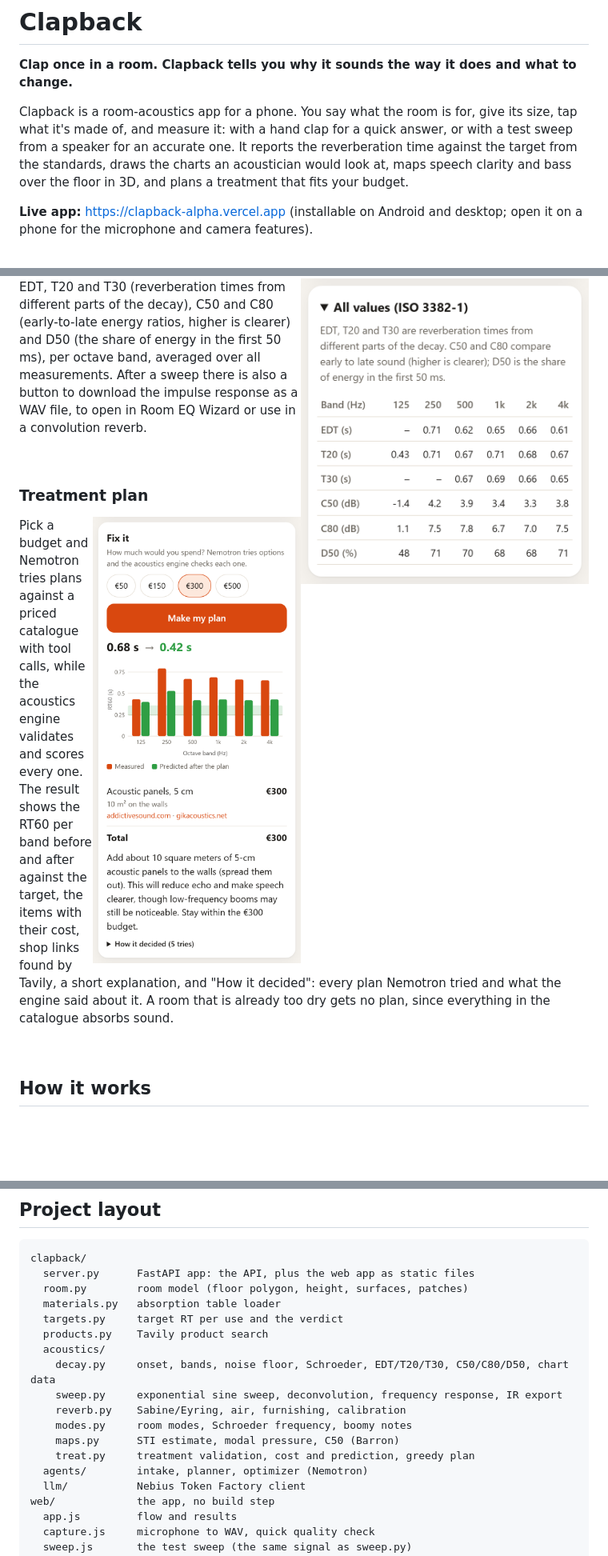
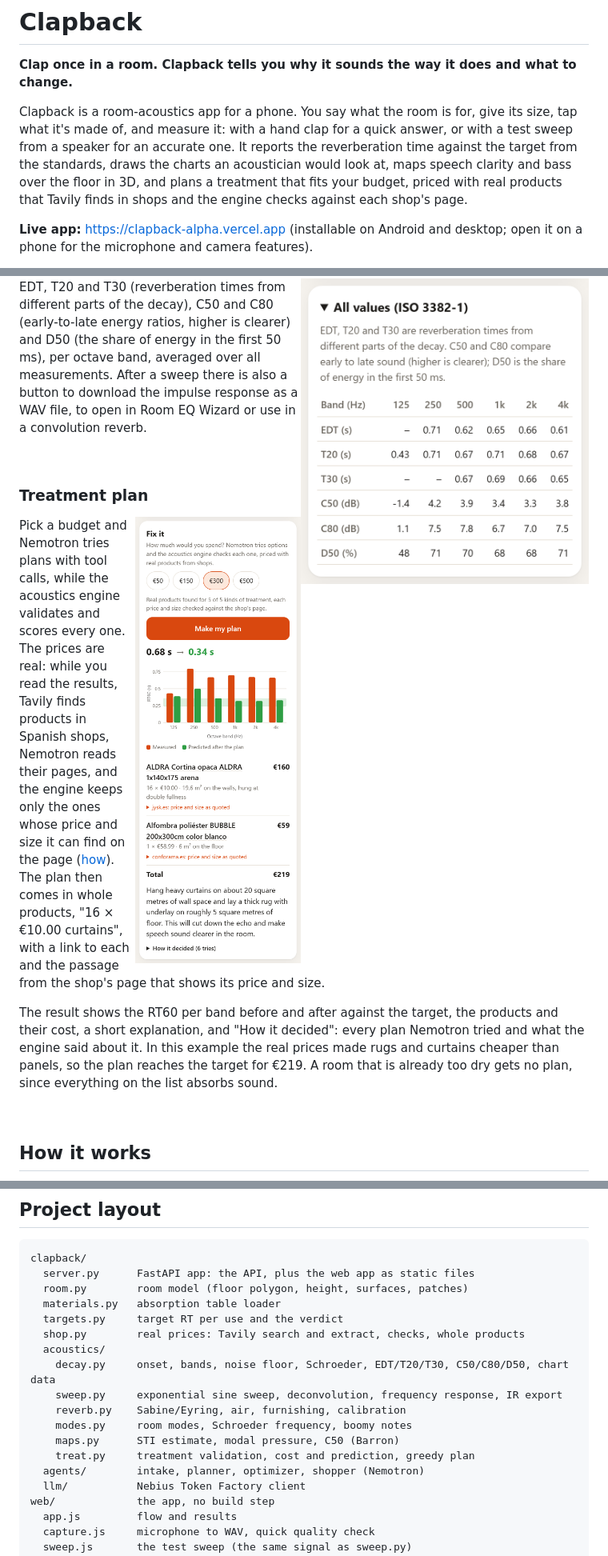
Before and after one commit to lluisestape-upc/Clapback, a Markdown page: README.md, 3 parts joined by grey strips. Shown at 80% size. Drawn GitHub-style; pictures changed too: docs/images/plan.png; blank space fills up the shorter version.

```diff
--- a/README.md
+++ b/README.md
@@ -8,7 +8,9 @@ give its size, tap what it's made of, and measure it: with a hand clap for a
 quick answer, or with a test sweep from a speaker for an accurate one. It
 reports the reverberation time against the target from the standards, draws
 the charts an acoustician would look at, maps speech clarity and bass over
-the floor in 3D, and plans a treatment that fits your budget.
+the floor in 3D, and plans a treatment that fits your budget, priced with
+real products that Tavily finds in shops and the engine checks against each
+shop's page.
 
 **Live app:** https://clapback-alpha.vercel.app (installable on Android and
 desktop; open it on a phone for the microphone and camera features).
@@ -190,13 +193,20 @@ reverb.
 
 <img src="docs/images/plan.png" width="360" align="right" alt="Treatment plan">
 
-Pick a budget and Nemotron tries plans against a priced catalogue with tool
-calls, while the acoustics engine validates and scores every one. The result
-shows the RT60 per band before and after against the target, the items with
-their cost, shop links found by Tavily, a short explanation, and "How it
-decided": every plan Nemotron tried and what the engine said about it. A
-room that is already too dry gets no plan, since everything in the catalogue
-absorbs sound.
+Pick a budget and Nemotron tries plans with tool calls, while the acoustics
+engine validates and scores every one. The prices are real: while you read
+the results, Tavily finds products in Spanish shops, Nemotron reads their
+pages, and the engine keeps only the ones whose price and size it can find
+on the page ([how](#real-prices-from-shops-tavily)). The plan then comes in
+whole products, "16 × €10.00 curtains", with a link to each and the passage
+from the shop's page that shows its price and size.
+
+The result shows the RT60 per band before and after against the target, the
+products and their cost, a short explanation, and "How it decided": every
+plan Nemotron tried and what the engine said about it. In this example the
+real prices made rugs and curtains cheaper than panels, so the plan reaches
+the target for €219. A room that is already too dry gets no plan, since
+everything on the list absorbs sound.
 
 <br clear="right">
 
@@ -566,7 +634,7 @@ clapback/
   room.py        room model (floor polygon, height, surfaces, patches)
   materials.py   absorption table loader
   targets.py     target RT per use and the verdict
-  products.py    Tavily product search
+  shop.py        real prices: Tavily search and extract, checks, whole products
   acoustics/
     decay.py     onset, bands, noise floor, Schroeder, EDT/T20/T30, C50/C80/D50, chart data
     sweep.py     exponential sine sweep, deconvolution, frequency response, IR export
@@ -574,7 +642,7 @@ clapback/
     modes.py     room modes, Schroeder frequency, boomy notes
     maps.py      STI estimate, modal pressure, C50 (Barron)
     treat.py     treatment validation, cost and prediction, greedy plan
-  agents/        intake, planner, optimizer (Nemotron)
+  agents/        intake, planner, optimizer, shopper (Nemotron)
   llm/           Nebius Token Factory client
 web/             the app, no build step
   app.js         flow and results
```
Also changed, not shown: other parts of README.md (+70 -11 lines), 12 other files.
